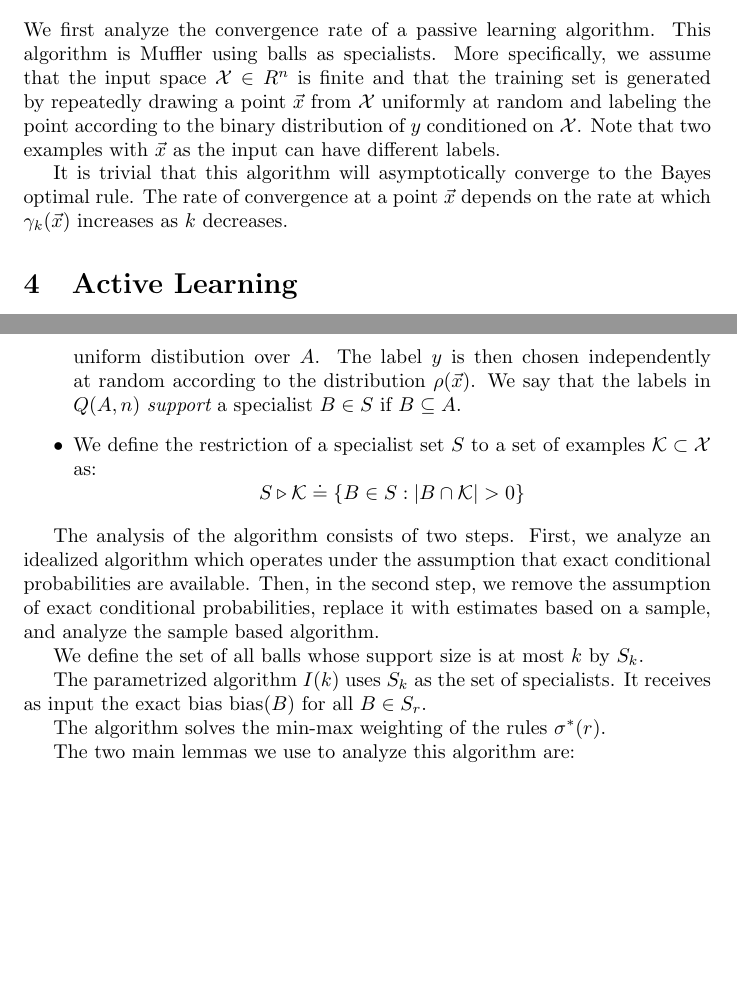
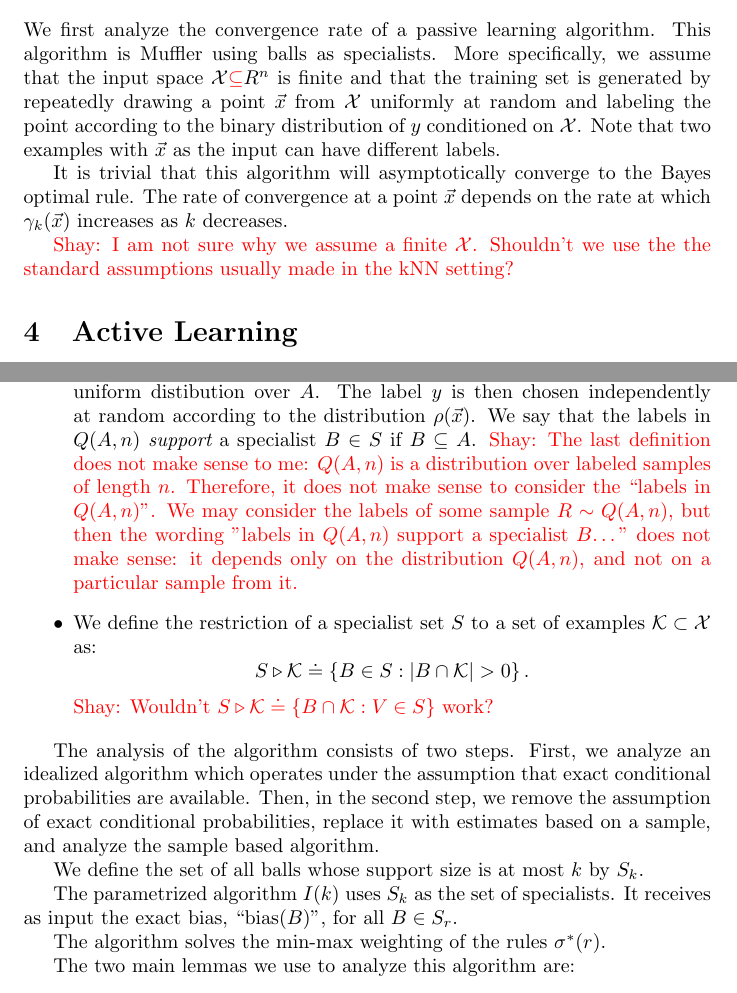
Before and after one commit to yoavfreund/GameTheoreticConfidence, a LaTeX document (active-colt2017/ActiveBalls.tex): two parts of pages 2 and 3 of 4 before the commit and two parts of pages 2 and 3 of 5 after it, joined at a grey line, cut so that both start at the same text, the shorter picture padded with empty space. Compiled offline with pdfLaTeX.

Commit message:
comments

```diff
--- a/active-colt2017/ActiveBalls.tex
+++ b/active-colt2017/ActiveBalls.tex
@@ -37,6 +37,8 @@
 \newcommand{\bias}{\text{bias}}
 \newcommand{\sign}{\text{sign}}
 
+
+\newcommand{\new}[1]{\textcolor{red}{#1}}
 \newcommand{\shay}[1]{\textcolor{red}{Shay: #1}}
 \newcommand{\yoav}[1]{\textcolor{blue}{Yoav: #1}}
 \newcommand{\akshay}[1]{\textcolor{magenta}{Akshay: #1}}
@@ -130,7 +132,7 @@ $$\frac{\rho(\x)-\rho(\y)}{\|\x-\y\|_2} \leq \alpha$$
 
 We first analyze the convergence rate of a passive learning algorithm.
 This algorithm is Muffler using balls as specialists. More
-specifically, we assume that the input space $\X \in R^n$ is finite
+specifically, we assume that the input space $\X \new{\subseteq}  R^n$ is finite
 and that the training set is generated by repeatedly drawing a point
 $\x$ from $\X$ uniformly at random and labeling the point according
 to the binary distribution of $y$ conditioned on $\X$. Note that two
@@ -139,6 +141,9 @@ examples with $\x$ as the input can have different labels.
 It is trivial that this algorithm will asymptotically converge to the
 Bayes optimal rule. The rate of convergence at a point $\x$ depends on
 the rate at which $\gamma_k(\x)$ increases as $k$ decreases.
+
+\shay{I am not sure why we assume a finite $\X$.
+Shouldn't we use the the standard assumptions usually made in the kNN setting?}
 
 \iffalse
 Our analysis consists of two parts:
@@ -170,11 +175,20 @@ We review and define some notation we use to describe the active learning algori
   to the distribution $\rho(\x)$. We say that the
   labels in $Q(A,n)$ {\em support} a specialist $B \in S$ if $B
   \subseteq A$.
+  \shay{The last definition does not make sense to me:
+  $Q(A,n)$ is a distribution over labeled samples of length $n$.
+  Therefore, it does not make sense to consider the ``labels in $Q(A,n)$''.
+  We may consider the labels of some sample $R\sim Q(A,n)$,
+  but then the wording "labels in $Q(A,n)$ support a specialist $B$\ldots"
+  does not make sense: it depends only on the distribution $Q(A,n)$, and
+  not on a particular sample from it.
+  }
 \item We define the restriction of a specialist set $S$ to a set of
   examples $\K \subset \X$ as:
   $$
-  S \restrictedto \K \doteq \left\{ B \in S : | B \cap \K | > 0 \right\}
+  S \restrictedto \K \doteq \left\{ B \in S : | B \cap \K | > 0 \right\}.
   $$
+  \shay{Wouldn't $S \restrictedto \K \doteq \left\{ B \cap \K : V\in S \right\}$ work?}
 \end{itemize}
 
 \begin{algorithm}[]
@@ -233,7 +247,7 @@ estimates based on a sample, and analyze the sample based algorithm.
 We define the set of all balls whose support size is at most $k$ by $S_k$.
 
 The parametrized algorithm $I(k)$ uses $S_k$ as the set of specialists.
-It receives as input the exact bias $\bias(B)$ for all $B \in S_r$.
+It receives as input the exact bias, ``$\bias(B)$'', for all $B \in S_r$.
 
 The algorithm solves the min-max weighting of the rules $\sigma^*(r)$.
 
```
